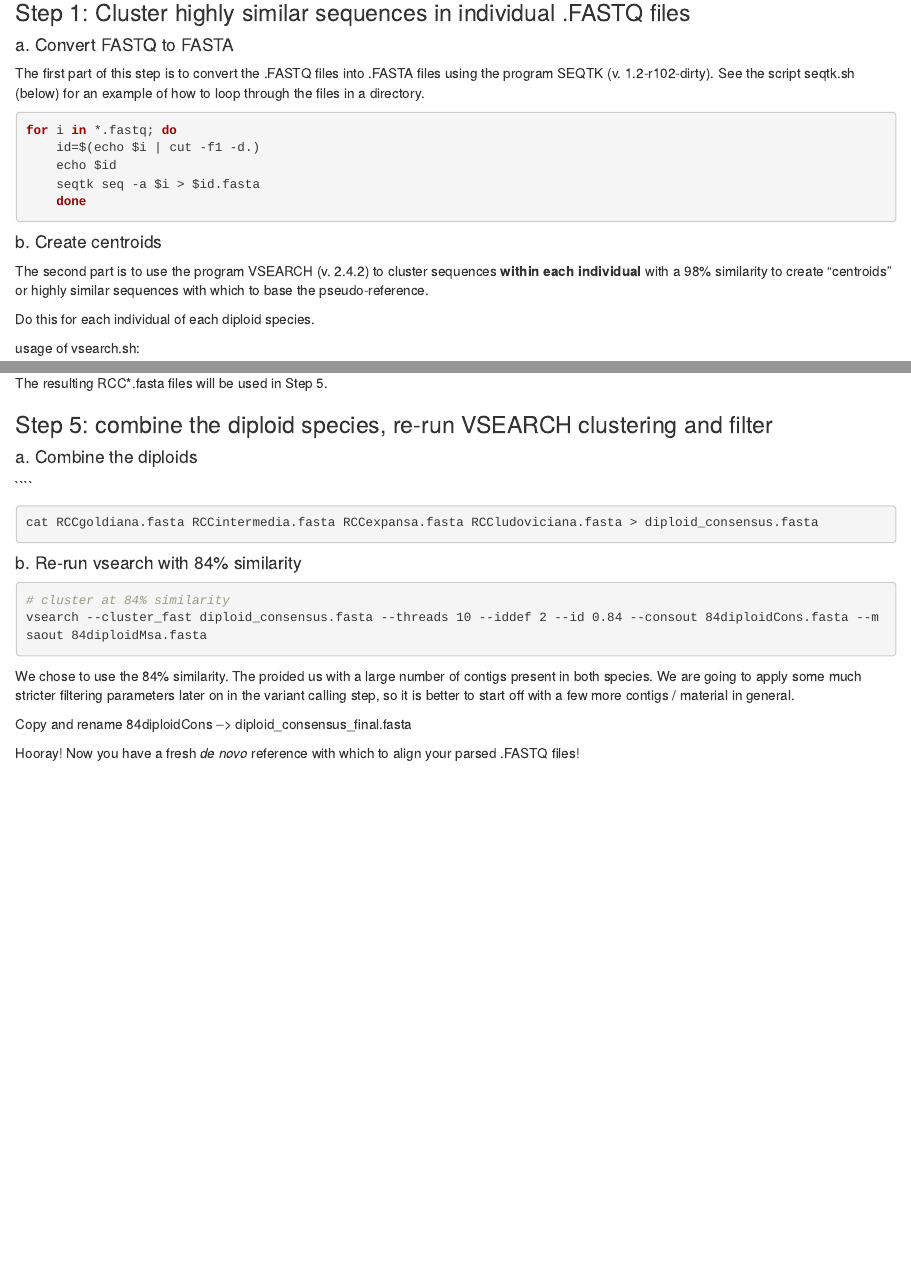
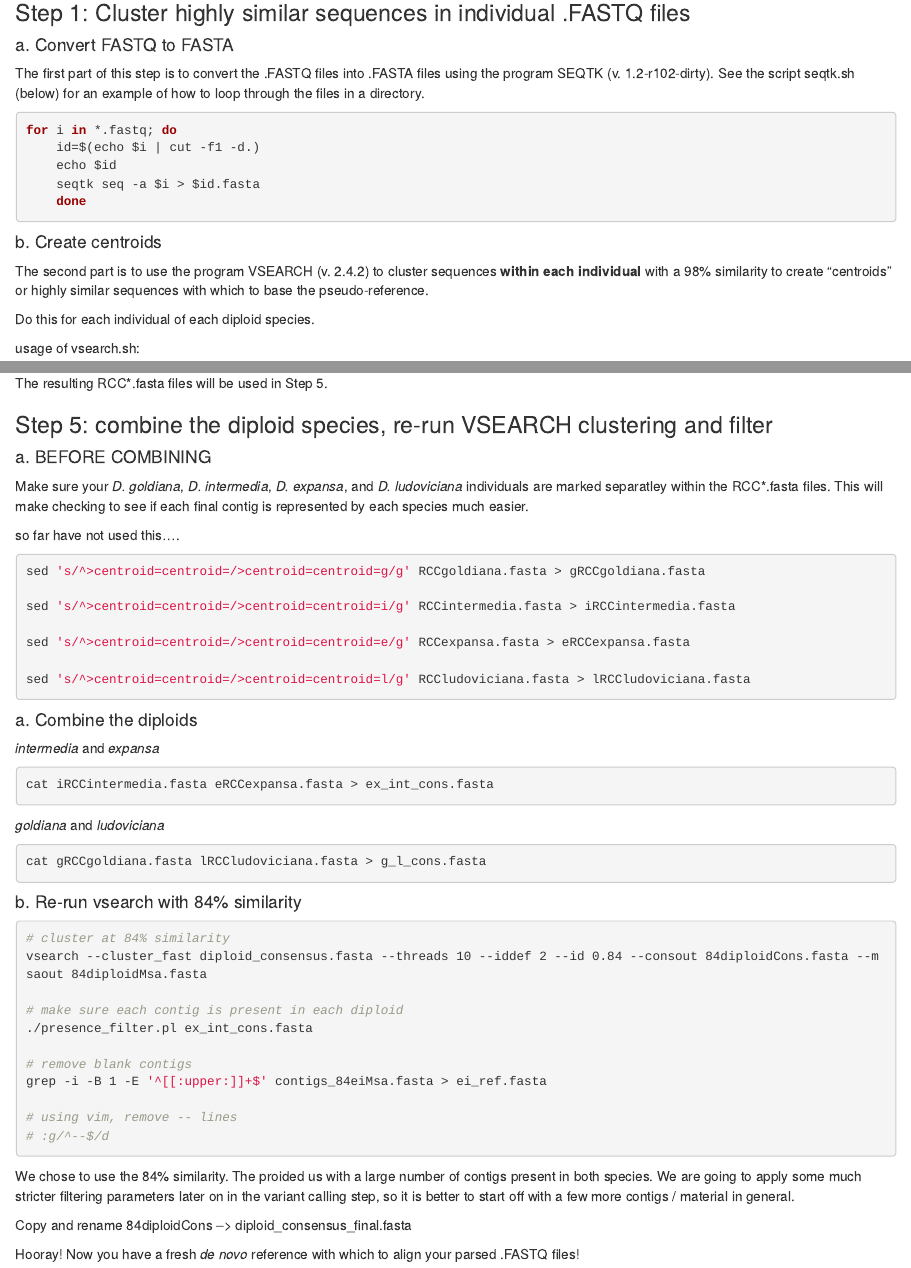
Before and after one commit to sylviakinosian/dryopteris_gbs, an R Markdown document (dryopteris_gbs_pipeline.Rmd): the page in a window 1100 px wide, from 1120 px down, and a second part further down, joined at a grey line. Rendered offline with R 4.5, knitr and Pandoc, with nearby package versions.

Commit message:
new track

````diff
--- a/dryopteris_gbs_pipeline.Rmd
+++ b/dryopteris_gbs_pipeline.Rmd
@@ -168,7 +168,7 @@ The resulting RCC\*.fasta files will be used in Step 5.
 
 ### Step 5: combine the diploid species, re-run VSEARCH clustering and filter
 
-<!-- #### a. BEFORE COMBINING
+#### a. BEFORE COMBINING
 Make sure your *D. goldiana*, *D. intermedia*, *D. expansa*, and *D. ludoviciana* individuals are marked separatley within the RCC\*.fasta files. This will make checking to see if each final contig is represented by each species much easier.
 
 so far have not used this....
@@ -180,18 +180,34 @@ sed 's/^>centroid=centroid=/>centroid=centroid=i/g' RCCintermedia.fasta > iRCCin
 sed 's/^>centroid=centroid=/>centroid=centroid=e/g' RCCexpansa.fasta > eRCCexpansa.fasta
 
 sed 's/^>centroid=centroid=/>centroid=centroid=l/g' RCCludoviciana.fasta > lRCCludoviciana.fasta
-``` -->
+```
 
 #### a. Combine the diploids
 
+*intermedia* and *expansa*
 ```{bash eval=FALSE}
-cat RCCgoldiana.fasta RCCintermedia.fasta RCCexpansa.fasta RCCludoviciana.fasta > diploid_consensus.fasta
+cat iRCCintermedia.fasta eRCCexpansa.fasta > ex_int_cons.fasta
 ```
+
+*goldiana* and *ludoviciana*
+```{bash eval=FALSE}
+cat gRCCgoldiana.fasta lRCCludoviciana.fasta > g_l_cons.fasta
+```
+
 #### b. Re-run vsearch with 84% similarity
 
 ```{bash eval=FALSE}
 # cluster at 84% similarity
 vsearch --cluster_fast diploid_consensus.fasta --threads 10 --iddef 2 --id 0.84 --consout 84diploidCons.fasta --msaout 84diploidMsa.fasta
+
+# make sure each contig is present in each diploid
+./presence_filter.pl ex_int_cons.fasta
+
+# remove blank contigs
+grep -i -B 1 -E '^[[:upper:]]+$' contigs_84eiMsa.fasta > ei_ref.fasta
+
+# using vim, remove -- lines
+# :g/^--$/d
 ```
 
 We chose to use the 84% similarity. The proided us with a large number of contigs present in both species. We are going to apply some much stricter filtering parameters later on in the variant calling step, so it is better to start off with a few more contigs / material in general.
@@ -249,7 +265,7 @@ See script `bwa_aln.sh`
 ```{bash eval=FALSE}
 #!/bin/bash
 
-REF='/path/to/diploid_consensus_final.fasta'
+REF='/path/to/consensus_final.fasta'
 
 for i in *.fastq;
 do
@@ -277,8 +293,6 @@ samtools index -b *.sorted.bam
 
 ### Step 3: Call Variants
 
-mpileup
-<!--
 To call variants, we used the GATK HaplotypeCaller (v. 4) because of its ability to specify ploidy. We called variants separately for the diploids and tetraploids.
 
 samtools mpileup and bcftools call??
@@ -300,5 +315,5 @@ grep -v ^# ae.vcf | cut -f 8 | perl -p -i -e 's/DP=(\d+);\S+/\1/' > depth.txt
 ### Step 4: filter VCFs
 
 ```{bash eval=FALSE}
-vcftools --remove-filtered-all --remove-indels --maf 0.1 --max-maf 0.99 --min-meanDP 4.0 --max-missing 0.3 --minQ 20 --recode-INFO-all --recode --vcf all_dryopteris_variants.vcf
+vcftools --remove-filtered-all --remove-indels --maf 0.1 --max-maf 0.99 --min-meanDP 4.0 --max-missing 0.3 --minQ 20 --recode-INFO-all --recode --vcf rawVar.vcf
 ```
@@ -390,7 +404,7 @@ grp <- find.clusters(dg, max.n.clust = 6)
 # number of PCs retained:
 # number of clusters:
 
-head(grp$grp, 16)
+head(grp$grp, 8)
 
 # get likelihood assignments
 
@@ -452,10 +466,10 @@ avg_k <- function(kval, n_inds = 16, chain1, chain2 = chain1, chain3 = chain1){
 # makes a data frame with your averaged chains
 make_df <- function(kfile, kval, ninds = 16, names){
 	x <- 1
-	df <- as.data.frame(matrix(nrow = n_inds, ncol = k_val+x))
-	for (i in 1:k_val){
-		df[,i] <- k_file[x:(n_inds*i),4]
-		x <- x+n_inds
+	df <- as.data.frame(matrix(nrow = ninds, ncol = kval+x))
+	for (i in 1:kval){
+		df[,i] <- kfile[x:(ninds*i),4]
+		x <- x+ninds
 	}
 	df[,ncol(df)] <- names
 	df <- df[order(df[,ncol(df)]),]
@@ -485,25 +499,26 @@ k4 <- read.csv("k_4.txt", sep = ',', header = T)
 k4 <- k4[,-1]
 k5 <- read.csv("k_5.txt", sep = ',', header = T)
 k5 <- k5[,-1]
-k6 <- read.csv("k_5.txt", sep = ',', header = T)
+k6 <- read.csv("k_6.txt", sep = ',', header = T)
 k6 <- k6[,-1]
 
 # list of names and IDs for each individual
 names <- read.csv("names.txt", sep ',', header = F)
 
+# create data frames for each k
 a4 <- avg_k(kval = 4, chain1 = k4)
 df4 <- make_df(kfile = a4, kval = 4, names = names)
-a5 <- avg_k(kval = 5, chain1 = k4)
+a5 <- avg_k(kval = 5, chain1 = k5)
 df5 <- make_df(kfile = a5, kval = 5, names = names)
-a6 <- avg_k(kval = 6, chain1 = k4)
+a6 <- avg_k(kval = 6, chain1 = k6)
 df6 <- make_df(kfile = a6, kval = 6, names = names)
 
 # create list for plot_q_per_chain
+k4list <- list(df4[,1:4])
+k5list <- list(df5[,1:5])
+k6list <- list(df6[,1:6])
 
-k4list <- list(df4[,1:4])
-k5list <- list(df5[,1:4])
-k6list <- list(df6[,1:4])
-
+# plot each k
 plot_q_per_chain(k4list, df4[,5])
 ```
 
````
Also changed, not shown: dryopteris_gbs_pipeline.Rmd (4 more changed lines).
